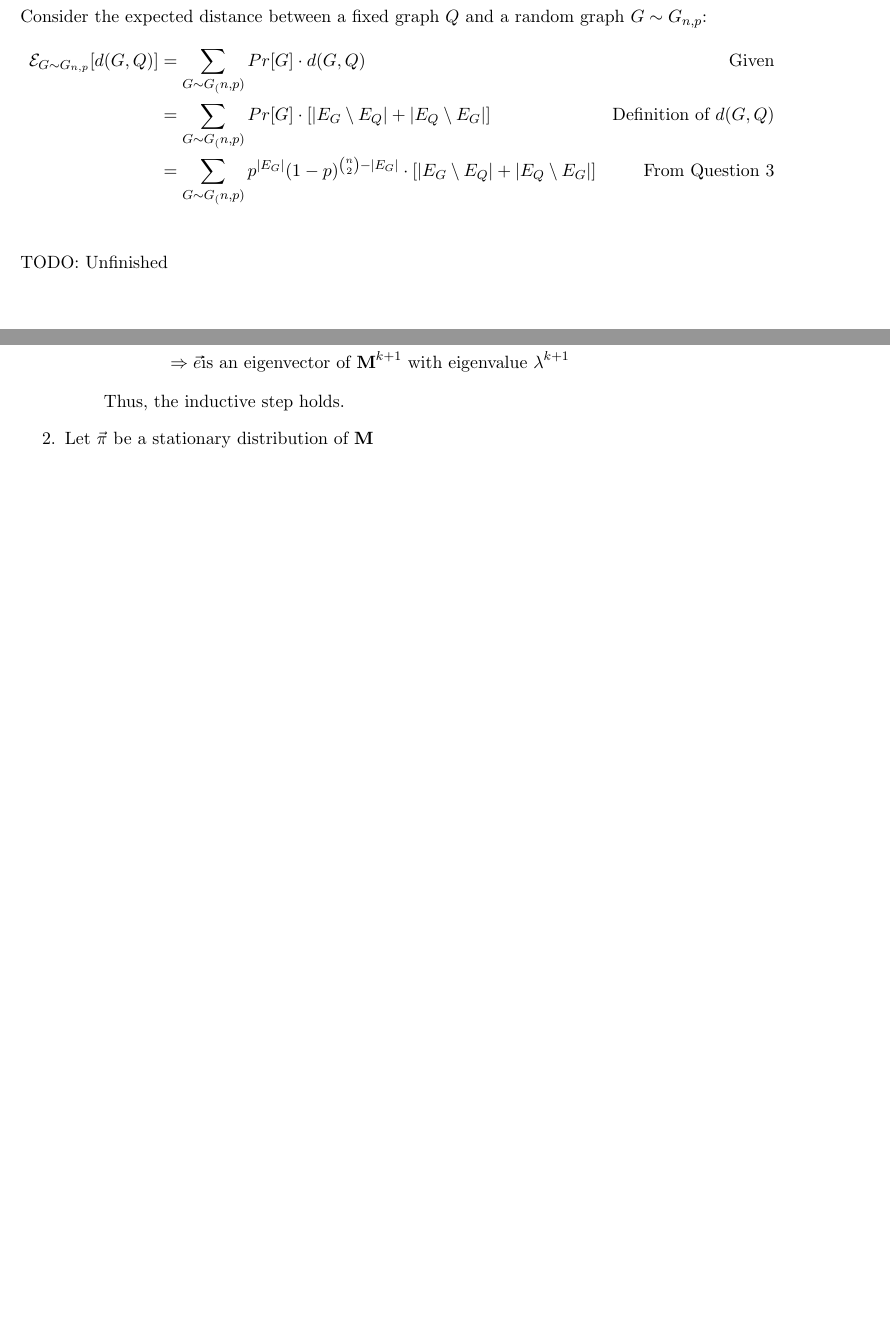
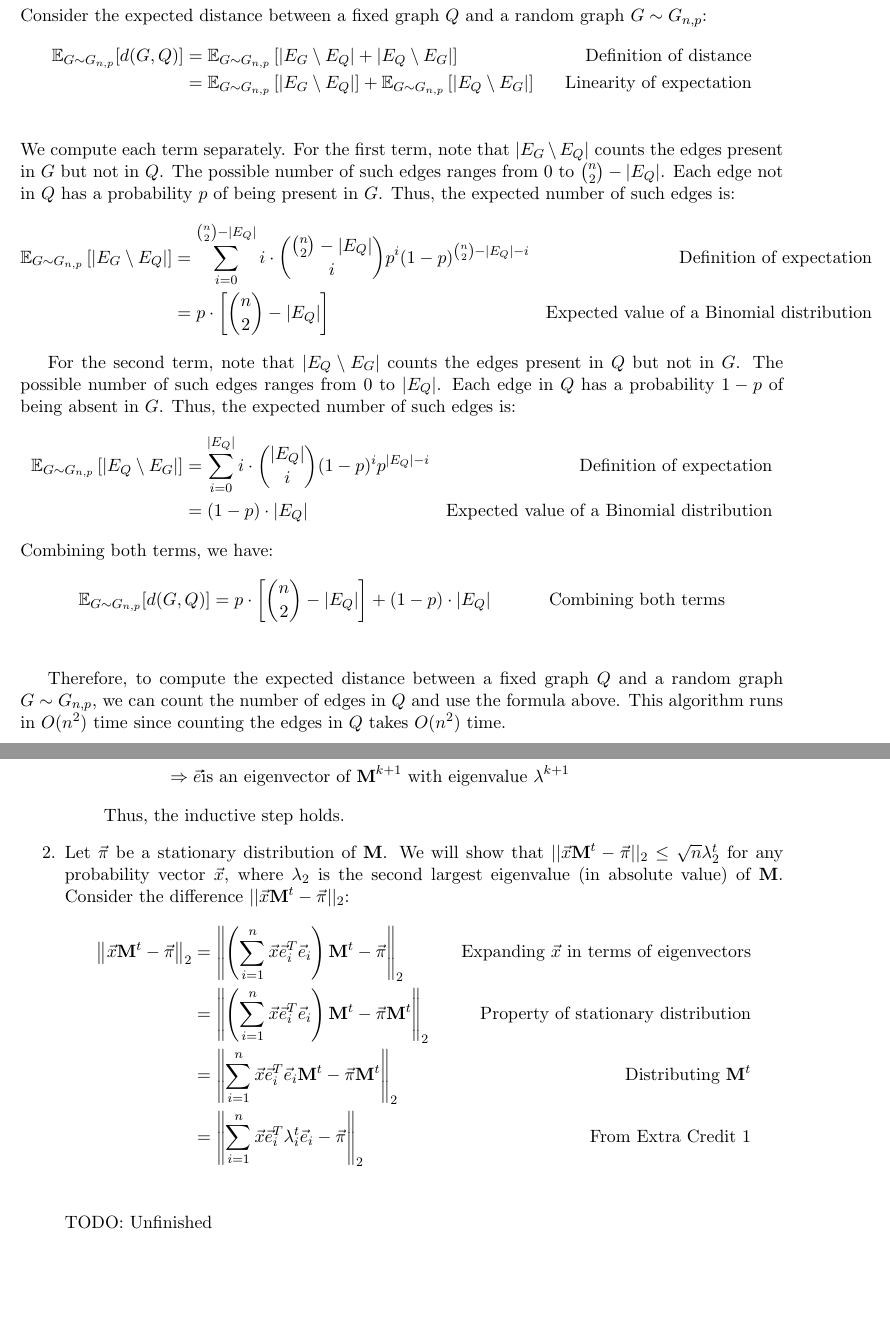
Before and after one commit to koacow/cs365, a LaTeX problem sheet (was/hw3/hw3.tex): two parts of pages 6 and 7 of 7 before the commit and two parts of pages 7 and 8 of 8 after it, joined at a grey line, cut so that both start at the same text, the shorter picture padded with empty space. Compiled offline with pdfLaTeX.

Commit message:
completed draft of hw3

```diff
--- a/was/hw3/hw3.tex
+++ b/was/hw3/hw3.tex
@@ -17,6 +17,7 @@
 
 \newtheorem*{claim}{Claim}
 \newcommand{\pd}[2]{\frac{\partial #1}{\partial #2}}
+\newcommand{\norm}[1]{\left\lVert#1\right\rVert}
 
 \begin{document}
 
@@ -185,12 +189,29 @@ Therefore, the probability of observing a specific graph $G$ with edge set $E$ i
 \section*{Question 4}
 Consider the expected distance between a fixed graph $Q$ and a random graph $G \sim G_{n,p}$:
 \begin{align*}
-    \mathcal{E}_{G \sim G_{n,p}}[d(G, Q)] &= \sum_{G \sim G_(n, p)} Pr[G] \cdot d(G, Q) & \text{Given} \\
-    &= \sum_{G \sim G_(n, p)} Pr[G] \cdot \left[|E_G \setminus E_Q| + |E_Q \setminus E_G| \right] & \text{Definition of } d(G, Q) \\
-    &= \sum_{G \sim G_(n, p)} p^{|E_G|} (1 - p)^{\binom{n}{2} - |E_G|} \cdot \left[|E_G \setminus E_Q| + |E_Q \setminus E_G| \right] & \text{From Question 3} \\
+    \mathbb{E}_{G \sim G_{n,p}}[d(G, Q)] &= \mathbb{E}_{G \sim G_{n,p}} \left[ |E_G \setminus E_Q| + |E_Q \setminus E_G| \right] & \text{Definition of distance} \\
+    &= \mathbb{E}_{G \sim G_{n,p}} \left[ |E_G \setminus E_Q| \right] + \mathbb{E}_{G \sim G_{n,p}} \left[ |E_Q \setminus E_G| \right] & \text{Linearity of expectation} \\
 \end{align*}
-\text{TODO: Unfinished}
+We compute each term separately. For the first term, note that $|E_G \setminus E_Q|$ counts the edges present in $G$ but not in $Q$.
+The possible number of such edges ranges from 0 to $\binom{n}{2} - |E_Q|$. Each edge not in $Q$ has a probability $p$ of being present in $G$. Thus, the expected number of such edges is:
+\begin{align*}
+    \mathbb{E}_{G \sim G_{n, p}} \left[ |E_G \setminus E_Q| \right] &= \sum_{i=0}^{\binom{n}{2} - |E_Q|} i \cdot \binom{\binom{n}{2} - |E_Q|}{i} p^i (1 - p)^{\binom{n}{2} - |E_Q| - i} & \text{Definition of expectation} \\
+    &= p \cdot \left[\binom{n}{2} - |E_Q|\right] & \text{Expected value of a Binomial distribution}
+\end{align*}
 
+For the second term, note that $|E_Q \setminus E_G|$ counts the edges present in $Q$ but not in $G$.
+The possible number of such edges ranges from 0 to $|E_Q|$. Each edge in $Q$ has a probability $1 - p$ of being absent in $G$. Thus, the expected number of such edges is:
+\begin{align*}
+    \mathbb{E}_{G \sim G_{n, p}} \left[ |E_Q \setminus E_G| \right] &= \sum_{i=0}^{|E_Q|} i \cdot \binom{|E_Q|}{i} (1 - p)^i p^{|E_Q| - i} & \text{Definition of expectation} \\
+    &= (1 - p) \cdot |E_Q| & \text{Expected value of a Binomial distribution}
+\end{align*}
+Combining both terms, we have:
+\begin{align*}
+    \mathbb{E}_{G \sim G_{n,p}}[d(G, Q)] &= p \cdot \left[\binom{n}{2} - |E_Q|\right] + (1 - p) \cdot |E_Q| & \text{Combining both terms} \\
+\end{align*}
+
+Therefore, to compute the expected distance between a fixed graph $Q$ and a random graph $G \sim G_{n,p}$, we can count the number of edges in $Q$ and use the formula above.
+This algorithm runs in $O(n^2)$ time since counting the edges in $Q$ takes $O(n^2)$ time.
 \newpage
 
 \section*{Extra Credit}
@@ -216,6 +237,14 @@ Consider the expected distance between a fixed graph $Q$ and a random graph $G \
         \end{align*}
         Thus, the inductive step holds.
     \end{itemize}
-    \item Let $\vec{\pi}$ be a stationary distribution of $\textbf{M}$
+    \item Let $\vec{\pi}$ be a stationary distribution of $\textbf{M}$. We will show that $||\vec{x} \textbf{M}^t - \vec{\pi}||_2 \leq \sqrt{n} \lambda_2^t$ for any probability vector $\vec{x}$, where $\lambda_2$ is the second largest eigenvalue (in absolute value) of $\textbf{M}$.
+    Consider the difference $||\vec{x} \textbf{M}^t - \vec{\pi}||_2$:
+    \begin{align*}
+        \norm{\vec{x} \textbf{M}^t - \vec{\pi}}_2 &= \norm{\left(\sum_{i=1}^{n} \vec{x} \vec{e}_i^T \vec{e}_i\right) \textbf{M}^t - \vec{\pi}}_2 & \text{Expanding } \vec{x} \text{ in terms of eigenvectors} \\
+        &= \norm{\left(\sum_{i=1}^{n} \vec{x} \vec{e}_i^T \vec{e}_i\right) \textbf{M}^t - \vec{\pi} \textbf{M}^t}_2 & \text{Property of stationary distribution} \\
+        &= \norm{\sum_{i=1}^{n} \vec{x} \vec{e}_i^T \vec{e}_i \textbf{M}^t - \vec{\pi} \textbf{M}^t}_2 & \text{Distributing } \textbf{M}^t \\
+        &= \norm{\sum_{i=1}^{n} \vec{x} \vec{e}_i^T \lambda_i^t \vec{e}_i - \vec{\pi}}_2 & \text{From Extra Credit 1} \\
+    \end{align*}
+    TODO: Unfinished
 \end{enumerate}
 \end{document}
```
Also changed, not shown: was/hw3/hw3.pdf, was/hw3/hw3.tex (3 more changed lines).
